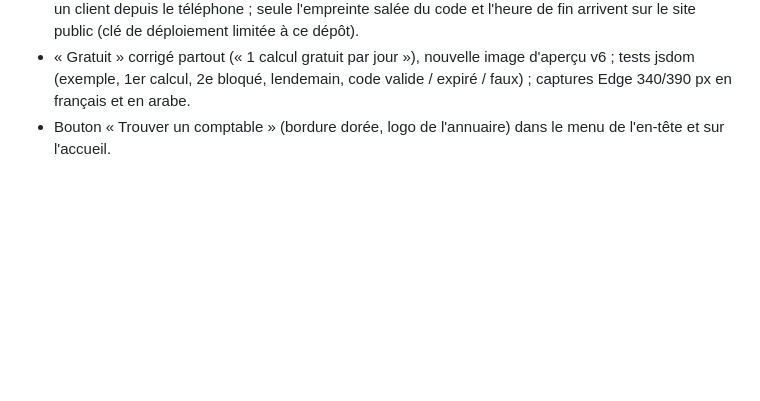
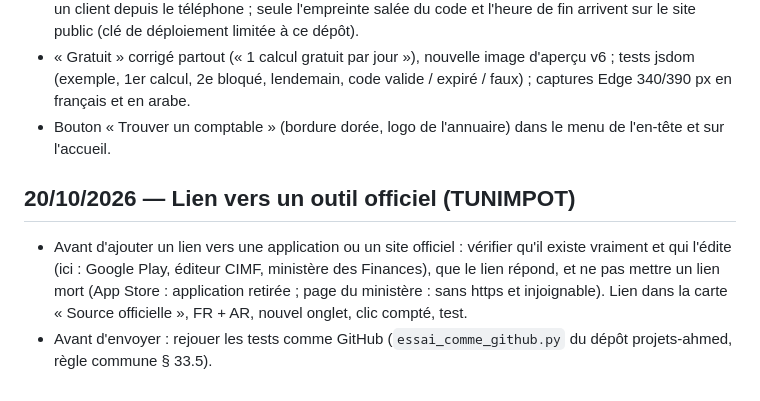
Before and after one commit to Ah6259/outils-pratiques-tunisie, a Markdown page: GUIDE.md, the part around the change. GitHub-like rendering; blank space fills up the shorter version.

```diff
--- a/GUIDE.md
+++ b/GUIDE.md
@@ -77,3 +77,9 @@ Guide réutilisable pour créer un autre site du même genre. Une ligne par éta
 - « Gratuit » corrigé partout (« 1 calcul gratuit par jour »), nouvelle image d'aperçu v6 ; tests jsdom (exemple, 1er calcul,
   2e bloqué, lendemain, code valide / expiré / faux) ; captures Edge 340/390 px en français et en arabe.
 - Bouton « Trouver un comptable » (bordure dorée, logo de l'annuaire) dans le menu de l'en-tête et sur l'accueil.
+
+## 20/10/2026 — Lien vers un outil officiel (TUNIMPOT)
+- Avant d'ajouter un lien vers une application ou un site officiel : vérifier qu'il existe vraiment et qui l'édite (ici : Google Play,
+  éditeur CIMF, ministère des Finances), que le lien répond, et ne pas mettre un lien mort (App Store : application retirée ; page du
+  ministère : sans https et injoignable). Lien dans la carte « Source officielle », FR + AR, nouvel onglet, clic compté, test.
+- Avant d'envoyer : rejouer les tests comme GitHub (`essai_comme_github.py` du dépôt projets-ahmed, règle commune § 33.5).
```
Also changed, not shown: README.md (+1 -0 lines).
